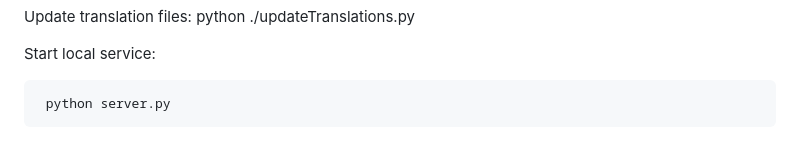
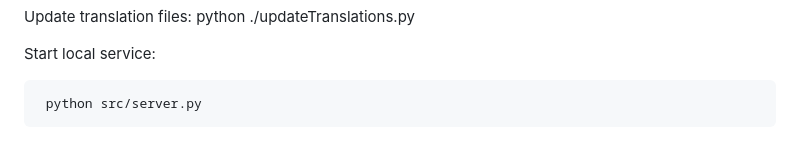
Before and after one commit to qwc-services/qwc-admin-gui, a Markdown page: README.md, the part around the change. GitHub-like rendering.

Commit message:
Adapt readme for moved source files

```diff
--- a/README.md
+++ b/README.md
@@ -233,4 +233,4 @@ Update translation files:
 
 Start local service:
 
-     python server.py
+     python src/server.py
```
